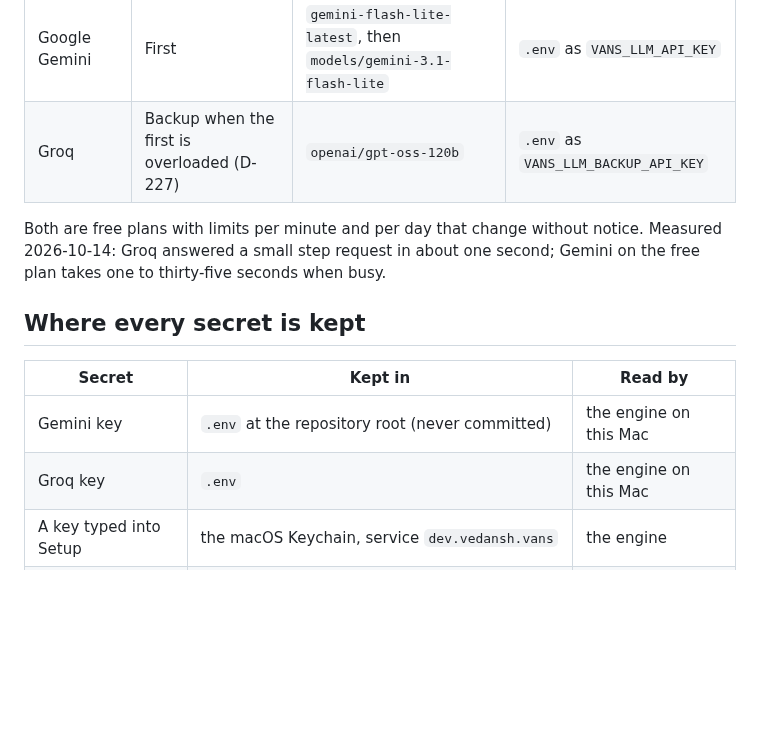
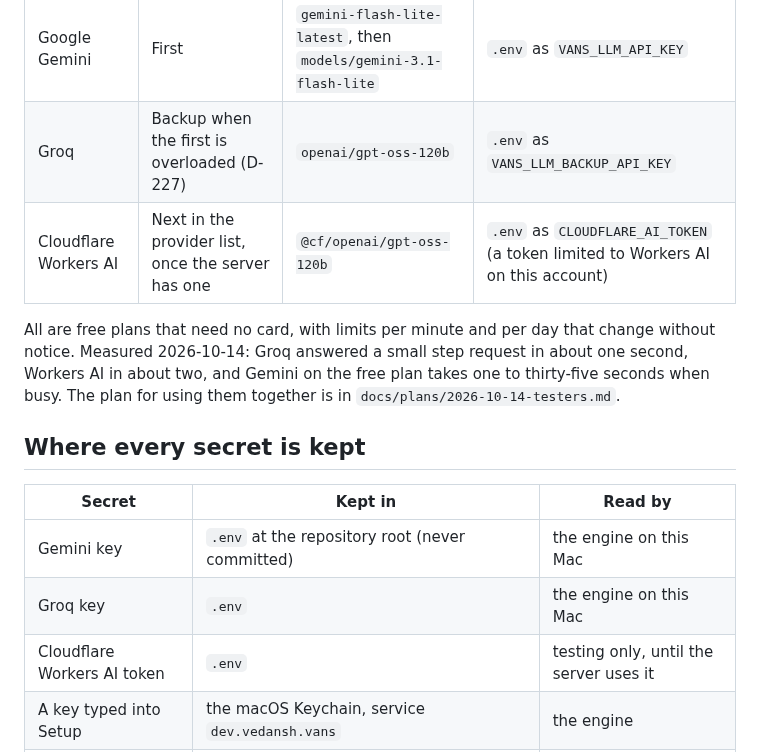
Before and after one commit to vedansh-5/SarvamAI-Hackathon, a Markdown page: docs/infrastructure.md, the part around the change. Rendered like a GitHub page; blank space fills up the shorter version.

```diff
--- a/docs/infrastructure.md
+++ b/docs/infrastructure.md
@@ -79,10 +79,13 @@ Mumbai with an 8 GB disk (about $0.70 a month, from credits).
 |---|---|---|---|
 | Google Gemini | First | `gemini-flash-lite-latest`, then `models/gemini-3.1-flash-lite` | `.env` as `VANS_LLM_API_KEY` |
 | Groq | Backup when the first is overloaded (D-227) | `openai/gpt-oss-120b` | `.env` as `VANS_LLM_BACKUP_API_KEY` |
+| Cloudflare Workers AI | Next in the provider list, once the server has one | `@cf/openai/gpt-oss-120b` | `.env` as `CLOUDFLARE_AI_TOKEN` (a token limited to Workers AI on this account) |
 
-Both are free plans with limits per minute and per day that change without
+All are free plans that need no card, with limits per minute and per day that change without
 notice. Measured 2026-10-14: Groq answered a small step request in about one
-second; Gemini on the free plan takes one to thirty-five seconds when busy.
+second, Workers AI in about two, and Gemini on the free plan takes one to
+thirty-five seconds when busy. The plan for using them together is in
+`docs/plans/2026-10-14-testers.md`.
 
 ## Where every secret is kept
 
@@ -90,6 +93,7 @@ second; Gemini on the free plan takes one to thirty-five seconds when busy.
 |---|---|---|
 | Gemini key | `.env` at the repository root (never committed) | the engine on this Mac |
 | Groq key | `.env` | the engine on this Mac |
+| Cloudflare Workers AI token | `.env` | testing only, until the server uses it |
 | A key typed into Setup | the macOS Keychain, service `dev.vedansh.vans` | the engine |
 | `vans-deploy` access key | `~/.aws/credentials`, profile `vans-deploy` | the AWS command line |
 | Root access key | `~/.aws/credentials`, profile `default` | the AWS command line |
```
Also changed, not shown: docs/plans/2026-10-14-testers.md (added, +106 -0 lines).
